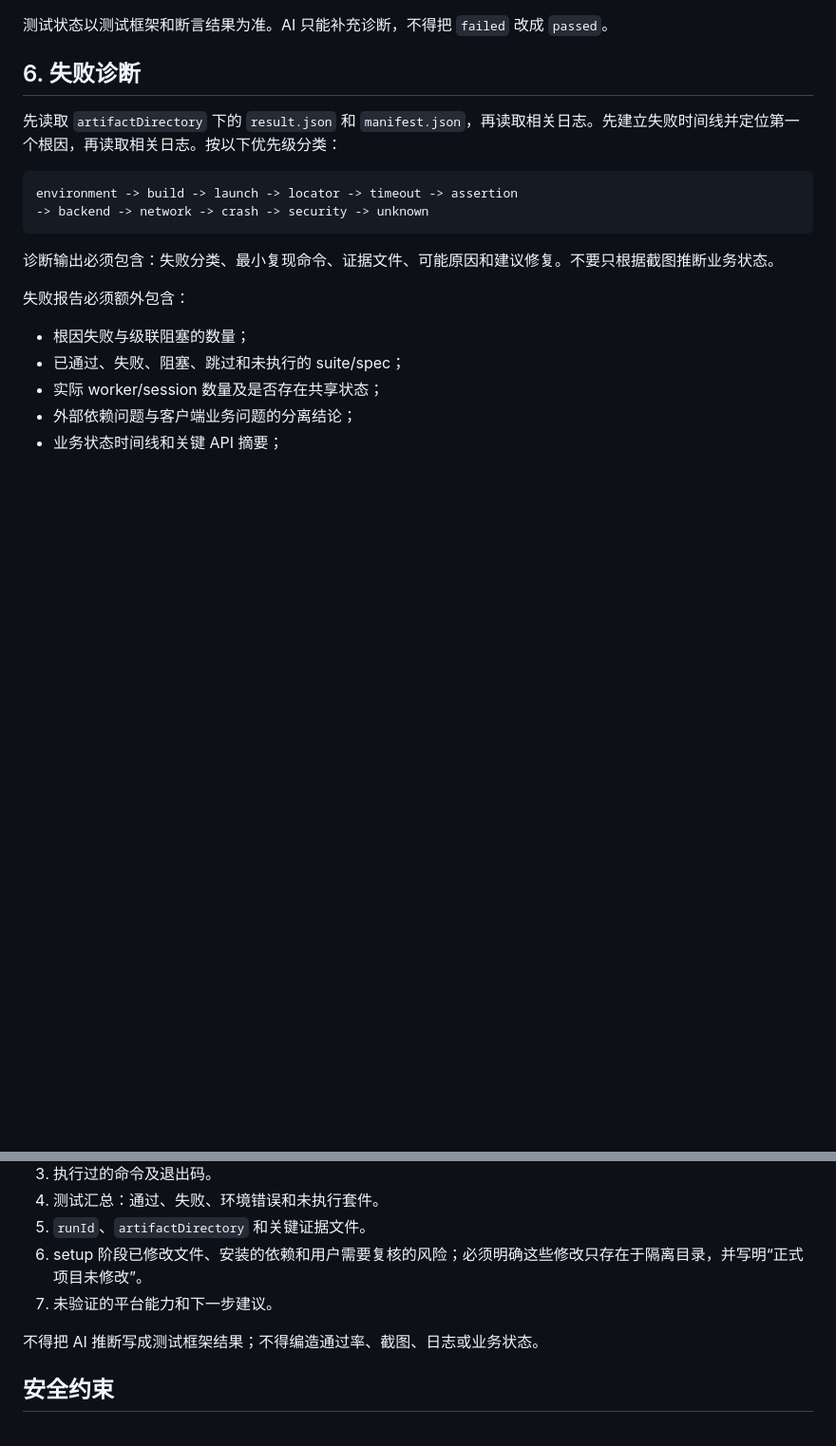
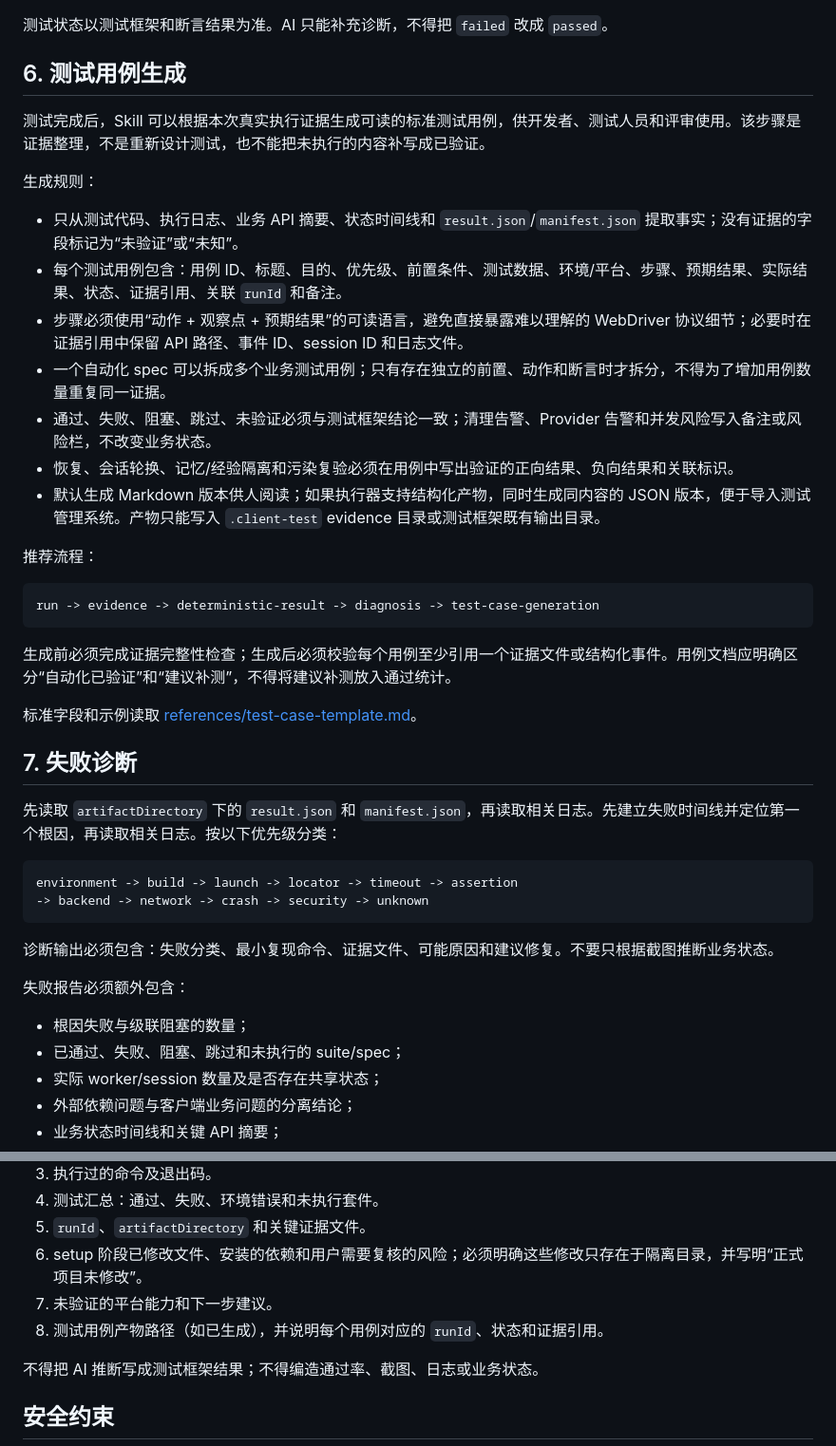
Before and after one commit to BraumGGG/ClientTrail, a Markdown page: skill/SKILL.md, 2 parts joined by grey strips. Shown at 95% size. Rendered like a GitHub page; blank space fills up the shorter version.

Commit message:
feat: generate readable test case artifacts

````diff
--- a/skill/SKILL.md
+++ b/skill/SKILL.md
@@ -223,7 +223,31 @@ client-test run --project <project-root> --json
 
 测试状态以测试框架和断言结果为准。AI 只能补充诊断，不得把 `failed` 改成 `passed`。
 
-## 6. 失败诊断
+## 6. 测试用例生成
+
+测试完成后，Skill 可以根据本次真实执行证据生成可读的标准测试用例，供开发者、测试人员和评审使用。该步骤是证据整理，不是重新设计测试，也不能把未执行的内容补写成已验证。
+
+生成规则：
+
+- 只从测试代码、执行日志、业务 API 摘要、状态时间线和 `result.json`/`manifest.json` 提取事实；没有证据的字段标记为“未验证”或“未知”。
+- 每个测试用例包含：用例 ID、标题、目的、优先级、前置条件、测试数据、环境/平台、步骤、预期结果、实际结果、状态、证据引用、关联 `runId` 和备注。
+- 步骤必须使用“动作 + 观察点 + 预期结果”的可读语言，避免直接暴露难以理解的 WebDriver 协议细节；必要时在证据引用中保留 API 路径、事件 ID、session ID 和日志文件。
+- 一个自动化 spec 可以拆成多个业务测试用例；只有存在独立的前置、动作和断言时才拆分，不得为了增加用例数量重复同一证据。
+- 通过、失败、阻塞、跳过、未验证必须与测试框架结论一致；清理告警、Provider 告警和并发风险写入备注或风险栏，不改变业务状态。
+- 恢复、会话轮换、记忆/经验隔离和污染复验必须在用例中写出验证的正向结果、负向结果和关联标识。
+- 默认生成 Markdown 版本供人阅读；如果执行器支持结构化产物，同时生成同内容的 JSON 版本，便于导入测试管理系统。产物只能写入 `.client-test` evidence 目录或测试框架既有输出目录。
+
+推荐流程：
+
+```text
+run -> evidence -> deterministic-result -> diagnosis -> test-case-generation
+```
+
+生成前必须完成证据完整性检查；生成后必须校验每个用例至少引用一个证据文件或结构化事件。用例文档应明确区分“自动化已验证”和“建议补测”，不得将建议补测放入通过统计。
+
+标准字段和示例读取 [references/test-case-template.md](references/test-case-template.md)。
+
+## 7. 失败诊断
 
 先读取 `artifactDirectory` 下的 `result.json` 和 `manifest.json`，再读取相关日志。先建立失败时间线并定位第一个根因，再读取相关日志。按以下优先级分类：
 
@@ -266,6 +290,7 @@ client-test evidence --project <project-root> --run <run-id> --file stderr.log -
 5. `runId`、`artifactDirectory` 和关键证据文件。
 6. setup 阶段已修改文件、安装的依赖和用户需要复核的风险；必须明确这些修改只存在于隔离目录，并写明“正式项目未修改”。
 7. 未验证的平台能力和下一步建议。
+8. 测试用例产物路径（如已生成），并说明每个用例对应的 `runId`、状态和证据引用。
 
 不得把 AI 推断写成测试框架结果；不得编造通过率、截图、日志或业务状态。
 
````
Also changed, not shown: skill/references/test-case-template.md (added, +66 -0 lines).
